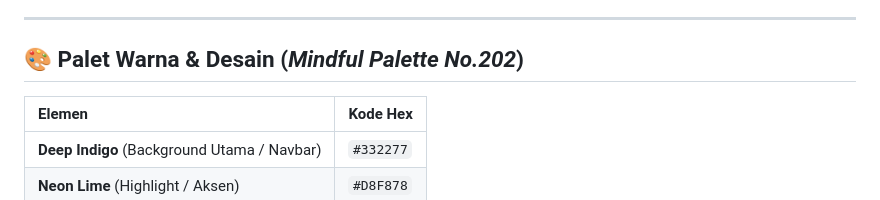
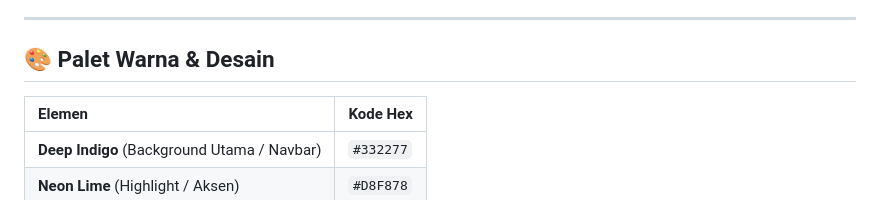
Before and after one commit to Fkkhrri/pemilu-ukmr26, a Markdown page: README.md, the part around one of its changes. GitHub-like rendering.

Commit message:
ref: change readme

```diff
--- a/README.md
+++ b/README.md
@@ -29,7 +29,7 @@ Sistem E-Voting berbasis web yang modern, aman, dan responsif untuk pemilihan um
 
 ---
 
-## 🎨 Palet Warna & Desain (*Mindful Palette No.202*)
+## 🎨 Palet Warna & Desain
 
 | Elemen | Kode Hex |
 | :--- | :--- |
```
Also changed, not shown: other parts of README.md (+2 -0 lines).
